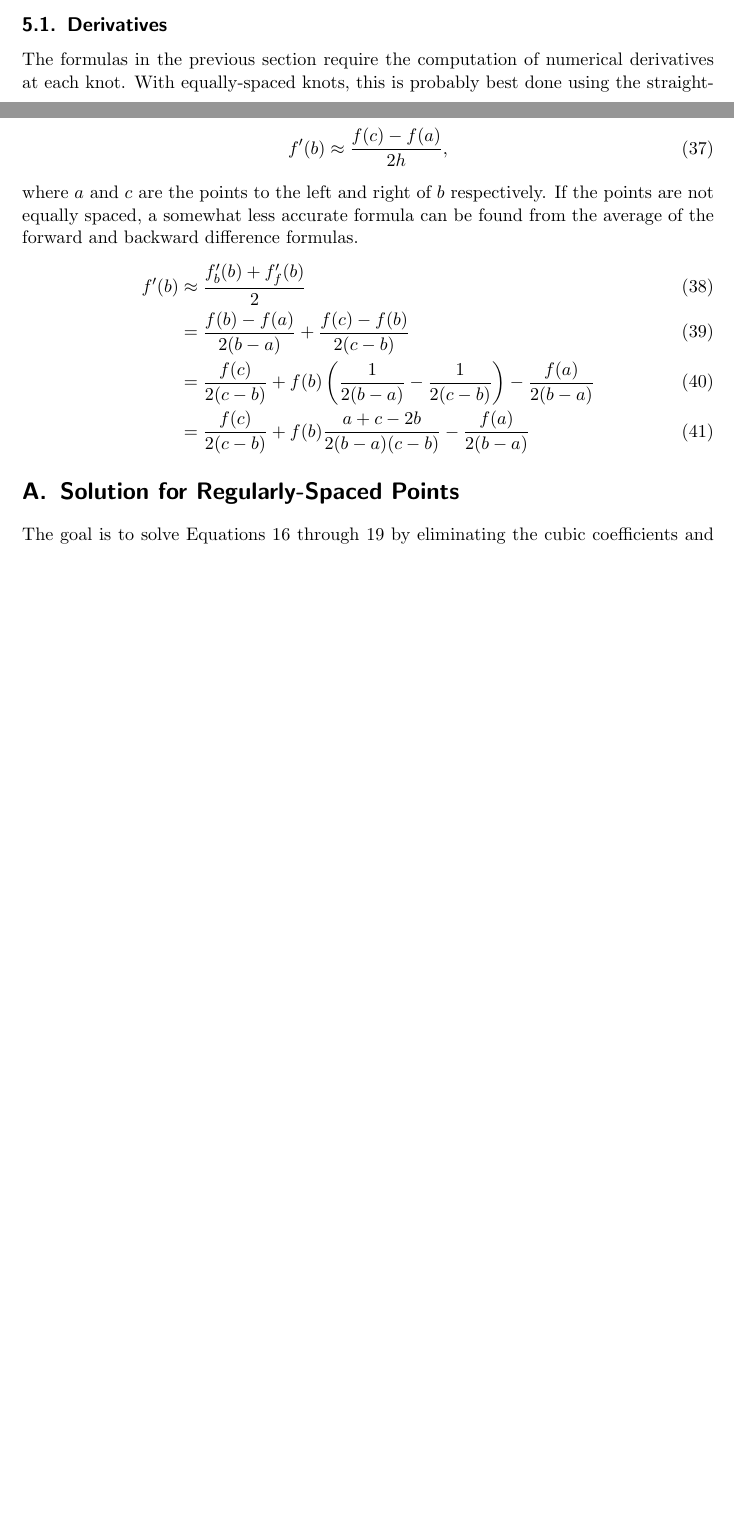
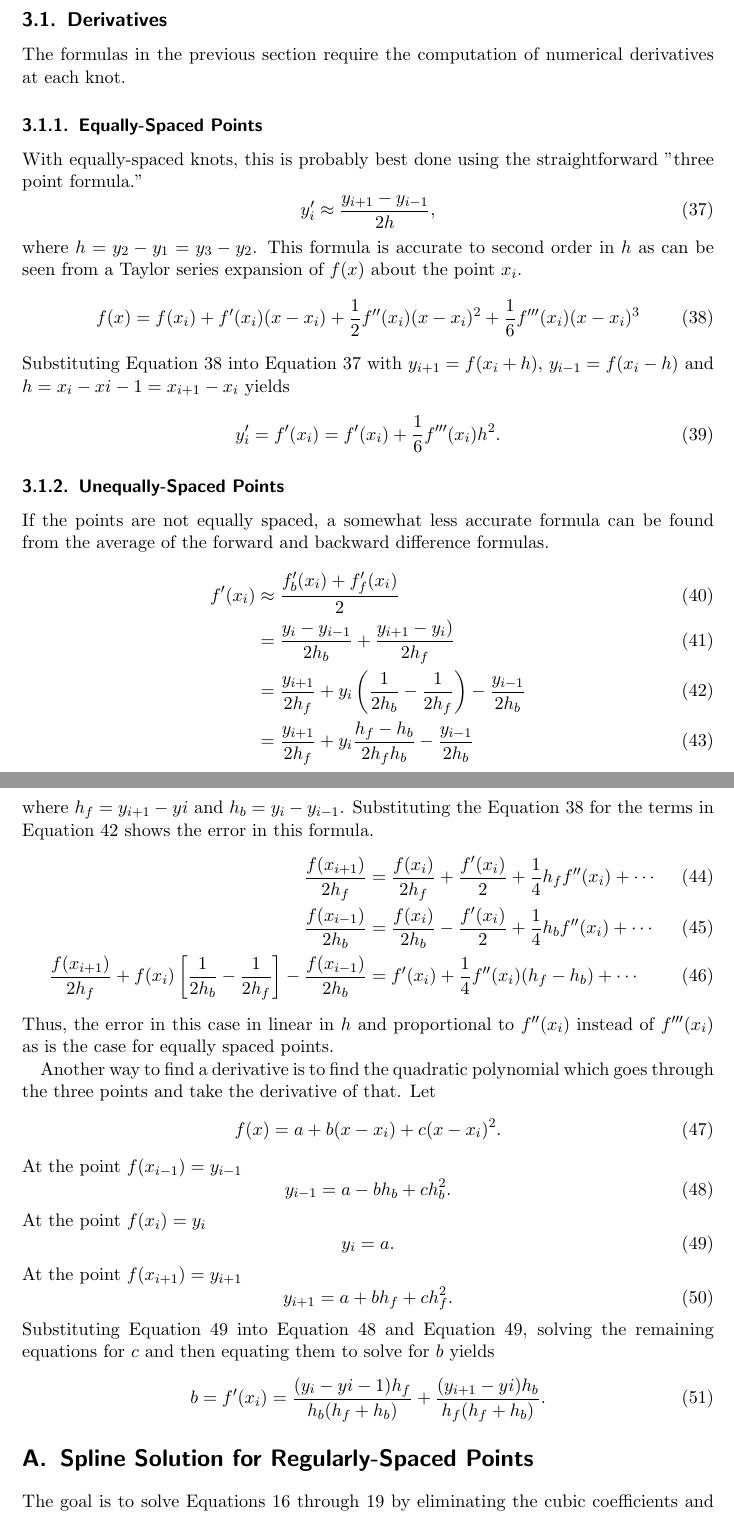
Before and after one commit to pb866/reflectance-fitting, a LaTeX document (Julia/cubic_spline.tex): two parts of pages 4 and 5 of 7 before the commit and two parts of pages 5 and 6 of 8 after it, joined at a grey line, cut so that both start at the same text, the shorter picture padded with empty space. Compiled offline with pdfLaTeX.

Commit message:
Updated cubic_spline with information from Word file, which can now be removed. Made notation more consistent.

```diff
--- a/Julia/cubic_spline.tex
+++ b/Julia/cubic_spline.tex
@@ -201,25 +207,80 @@ documentation of the pchip function\cite{Fritsch,Kahaner}.
 \subsection{Derivatives}
 The formulas in the previous section require the computation of
-numerical derivatives at each knot. With equally-spaced knots, this
+numerical derivatives at each knot.
+\subsubsection{Equally-Spaced Points}
+With equally-spaced knots, this
 is probably best done using the straightforward "three point formula."
 \begin{equation}
-f'(b) \approx \frac{f(c)-f(a)}{2h},
+y'_i \approx \frac{y_{i+1}-y_{i-1}}{2h},\label{eq:ceq}
 \end{equation}
-where $a$ and $c$ are the points to the left and right of $b$
-respectively. If the points are not equally spaced, a somewhat less
+where $h=y_2-y_1=y_3-y_2$.
+This formula is accurate to second order in $h$ as can be seen
+from a Taylor series expansion of $f(x)$ about the point $x_i$.
+\begin{equation}
+f(x)=f(x_i)+f'(x_i)(x-x_i)+\frac{1}{2}f''(x_i)(x-x_i)^2+
+	\frac{1}{6}f'''(x_i)(x-x_i)^3\label{eq:Taylor}
+\end{equation}
+Substituting Equation~\ref{eq:Taylor} into Equation~\ref{eq:ceq}
+with $y_{i+1}=f(x_i+h)$, $y_{i-1}=f(x_i-h)$ and
+$h=x_i-x{i-1}=x_{i+1}-x_i$ yields
+\begin{equation}
+y'_i=f'(x_i)=f'(x_i)+\frac{1}{6}f'''(x_i)h^2.
+\end{equation}
+\subsubsection{Unequally-Spaced Points}
+If the points are not equally spaced, a somewhat less
 accurate formula can be found from the average of the forward
 and backward difference formulas.
 \begin{align}
-f'(b) &\approx \frac{f'_b(b)+f'_f(b)}{2}\\
-&= \frac{f(b)-f(a)}{2(b-a)}+\frac{f(c)-f(b)}{2(c-b)}\\
-&= \frac{f(c)}{2(c-b)}+f(b)\left(\frac{1}{2(b-a)}-\frac{1}{2(c-b)}\right)
-	-\frac{f(a)}{2(b-a)}\\
-&= \frac{f(c)}{2(c-b)}+f(b)\frac{a+c-2b}{2(b-a)(c-b)}
-	-\frac{f(a)}{2(b-a)}
+f'(x_i) &\approx \frac{f'_b(x_i)+f'_f(x_i)}{2}\\
+&= \frac{y_i-y_{i-1}}{2h_b}+\frac{y_{i+1}-y_i)}{2h_f}\\
+&= \frac{y_{i+1}}{2h_f}+y_i\left(\frac{1}{2h_b}-\frac{1}{2h_f}\right)
+	-\frac{y_{i-1}}{2h_b} \label{eq:cuneq}\\
+&= \frac{y_{i+1}}{2h_f}+y_i\frac{h_f-h_b}{2h_f h_b}
+	-\frac{y_{i-1}}{2h_b}
 \end{align}
+where $h_f=y_{i+1}-y{i}$ and $h_b=y_i-y_{i-1}$.
+Substituting the Equation~\ref{eq:Taylor} for the terms
+in Equation~\ref{eq:cuneq} shows the error in this formula.
+\begin{align}
+\frac{f(x_{i+1})}{2h_f} &= \frac{f(x_i)}{2h_f}+\frac{f'(x_i)}{2}+
+	\frac{1}{4}h_f f''(x_i)+\cdots\\
+\frac{f(x_{i-1})}{2h_b} &= \frac{f(x_i)}{2h_b}-\frac{f'(x_i)}{2}+
+	\frac{1}{4}h_b f''(x_i)+\cdots\\
+\frac{f(x_{i+1})}{2h_f}+f(x_i)\left[\frac{1}{2h_b}-\frac{1}{2h_f}\right]
+	-\frac{f(x_{i-1})}{2h_b} &= f'(x_i)+\frac{1}{4}f''(x_i)(h_f-h_b)+\cdots
+\end{align}
+Thus, the error in this case in linear in $h$ and proportional to
+$f''(x_i)$ instead of $f'''(x_i)$ as is the case for equally spaced
+points.
+
+Another way to find a derivative is to find the quadratic polynomial
+which goes through the three points and take the derivative of that.
+Let
+\begin{equation}
+f(x)=a+b(x-x_i)+c(x-x_i)^2.
+\end{equation}
+At the point $f(x_{i-1}) = y_{i-1}$
+\begin{equation}
+y_{i-1} = a-bh_b+ch_b^2.\label{eq:ym}
+\end{equation}
+At the point $f(x_i)= y_i$
+\begin{equation}
+y_i = a. \label{eq:yi}
+\end{equation}
+At the point $f(x_{i+1}) = y_{i+1}$
+\begin{equation}
+y_{i+1} = a+bh_f+ch_f^2.\label{eq:yp}
+\end{equation}
+Substituting Equation~\ref{eq:yi} into Equation~\ref{eq:ym}
+and Equation~\ref{eq:yi}, solving the remaining equations for $c$
+and then equating them to solve for $b$ yields
+\begin{equation}
+b = f'(x_i) = \frac{(y_i-y{i-1})h_f}{h_b(h_f+h_b)}+
+	\frac{(y_{i+1}-y{i})h_b}{h_f(h_f+h_b)}.
+\end{equation}
 
 \appendix
-\section{Solution for Regularly-Spaced Points}\label{sec:reg-deriv}
+\section{Spline Solution for Regularly-Spaced Points}\label{sec:reg-deriv}
 The goal is to solve Equations~\ref{eq:Yi0} through \ref{eq:Ypi1}
 by eliminating the cubic coefficients and only having equations
 in terms of the $y_i$ and $D_i$ variables. We first need to
```
Also changed, not shown: Julia/cubic_spline.tex (26 more changed lines), 2 other files.
